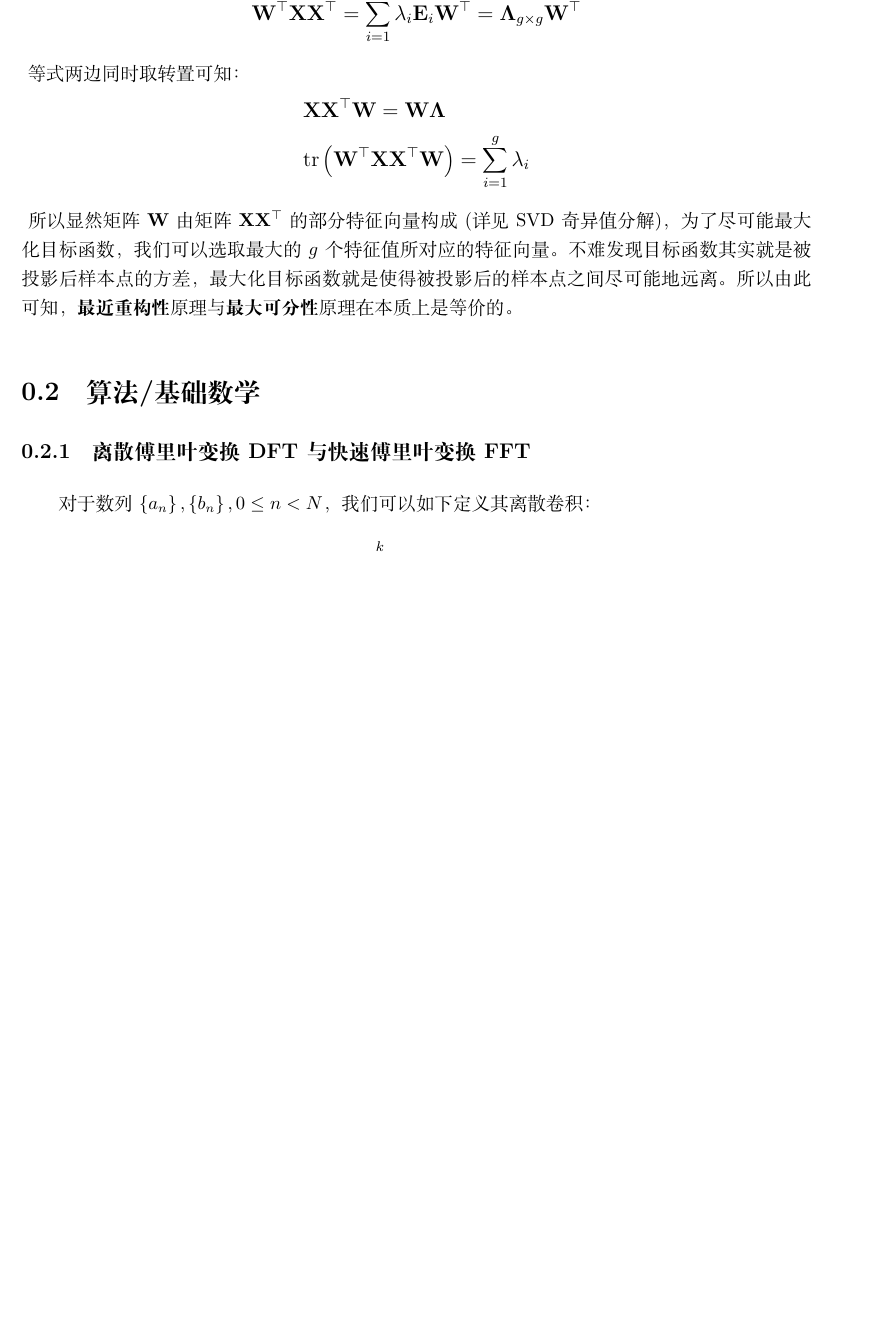
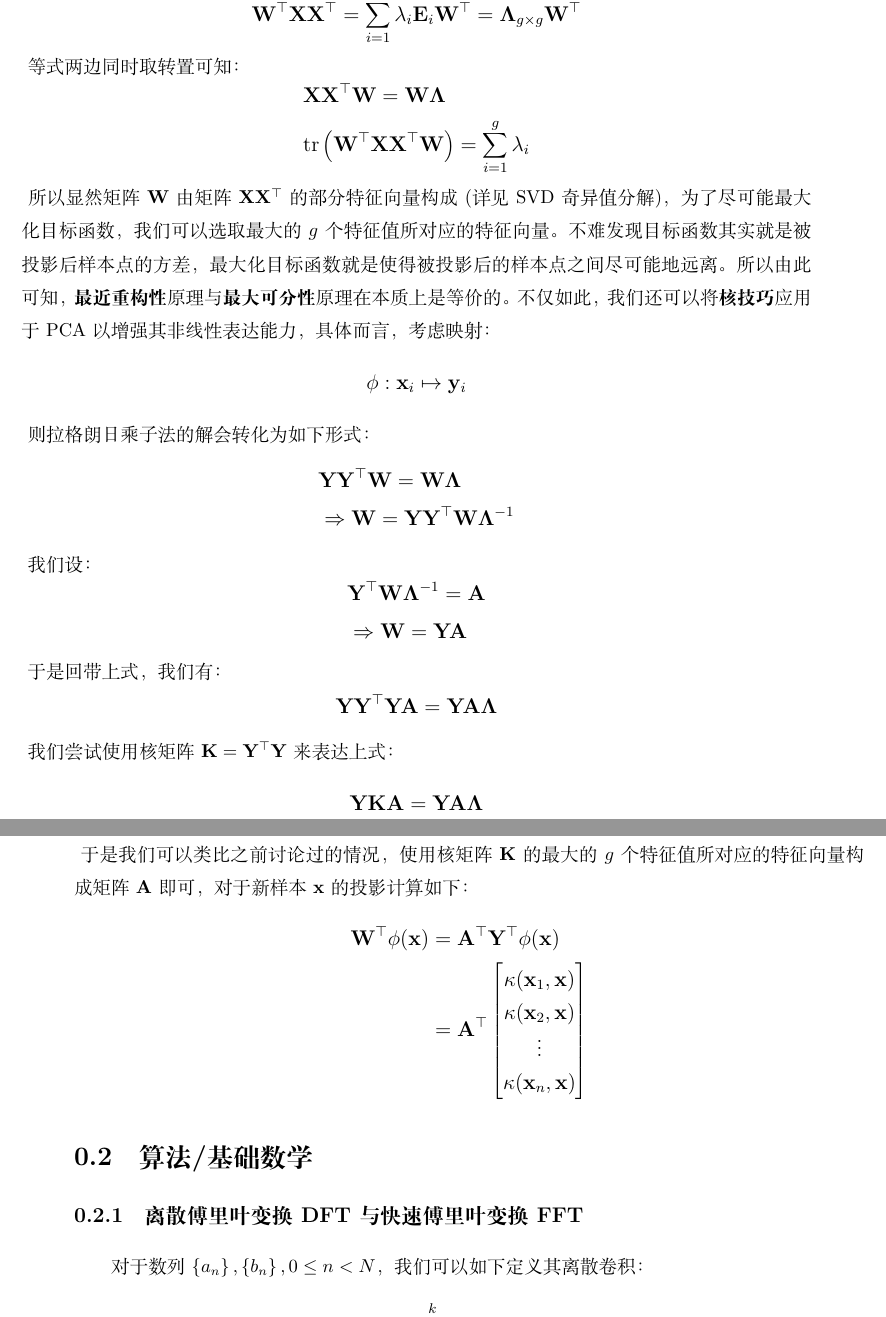
Before and after one commit to Hazer-BJTU/Mathematics-Notes-for-Computer-Science, a LaTeX book (Mathematics Notes.tex): part of page 11 of 22 before the commit and two parts of pages 11 and 12 of 23 after it, the two joined at a grey line, cut at the place of the change, the shorter picture padded with empty space. Compiled offline with XeLaTeX.

Commit message:
2024/4/24

```diff
--- a/Mathematics Notes.tex
+++ b/Mathematics Notes.tex
@@ -637,6 +637,70 @@
 \end{large}
 所以显然矩阵$\mathbf{W}$由矩阵$\mathbf{X}\mathbf{X}^\top$的部分特征向量构成(详见SVD奇异值分解)，为了尽可能最大化目标函数，我们可以选取最大的$g$个特征值所对应的特征向量。
 不难发现目标函数其实就是被投影后样本点的方差，最大化目标函数就是使得被投影后的样本点之间尽可能地远离。所以由此可知，\textbf{最近重构性}原理与\textbf{最大可分性}原理在本质上是等价的。
+不仅如此，我们还可以将\textbf{核技巧}应用于PCA以增强其非线性表达能力，具体而言，考虑映射：
+\begin{large}
+    \begin{equation}
+        \begin{aligned}
+            \phi : \mathbf{x}_i \mapsto \mathbf{y}_i
+            \nonumber
+        \end{aligned}
+    \end{equation}
+\end{large}
+则拉格朗日乘子法的解会转化为如下形式：
+\begin{large}
+    \begin{equation}
+        \begin{aligned}
+            &\mathbf{Y}\mathbf{Y}^\top \mathbf{W} = \mathbf{W}\mathbf{\Lambda} \\
+            &\Rightarrow \mathbf{W} = \mathbf{Y}\mathbf{Y}^\top \mathbf{W} \mathbf{\Lambda}^{-1}
+            \nonumber
+        \end{aligned}
+    \end{equation}
+\end{large}
+我们设：
+\begin{large}
+    \begin{equation}
+        \begin{aligned}
+            &\mathbf{Y}^\top\mathbf{W}\mathbf{\Lambda}^{-1} = \mathbf{A} \\
+            &\Rightarrow \mathbf{W} = \mathbf{Y}\mathbf{A}
+            \nonumber
+        \end{aligned}
+    \end{equation}
+\end{large}
+于是回带上式，我们有：
+\begin{large}
+    \begin{equation}
+        \begin{aligned}
+            \mathbf{Y}\mathbf{Y}^\top\mathbf{Y}\mathbf{A}=\mathbf{Y}\mathbf{A}\mathbf{\Lambda}
+            \nonumber
+        \end{aligned}
+    \end{equation}
+\end{large}
+我们尝试使用核矩阵$\mathbf{K}=\mathbf{Y}^\top\mathbf{Y}$来表达上式：
+\begin{large}
+    \begin{equation}
+        \begin{aligned}
+            \mathbf{Y}\mathbf{K}\mathbf{A} = \mathbf{Y}\mathbf{A}\mathbf{\Lambda}
+            \nonumber
+        \end{aligned}
+    \end{equation}
+\end{large}
+于是我们可以类比之前讨论过的情况，使用核矩阵$\mathbf{K}$的最大的$g$个特征值所对应的特征向量构成矩阵$\mathbf{A}$即可，对于新样本$\mathbf{x}$的投影计算如下：
+\begin{large}
+    \begin{equation}
+        \begin{aligned}
+            \mathbf{W}^\top \phi(\mathbf{x}) &= \mathbf{A}^\top\mathbf{Y}^\top\phi(\mathbf{x}) \\
+            &= \mathbf{A}^\top
+            \begin{bmatrix}
+                \kappa (\mathbf{x}_1,\mathbf{x}) \\
+                \kappa (\mathbf{x}_2,\mathbf{x}) \\
+                 \vdots  \\
+                \kappa (\mathbf{x}_n,\mathbf{x})
+            \end{bmatrix}
+            \nonumber
+        \end{aligned}
+    \end{equation}
+\end{large}
+
 
 \section{算法/基础数学}
 
```
Also changed, not shown: Mathematics Notes.pdf, 4 other files.
